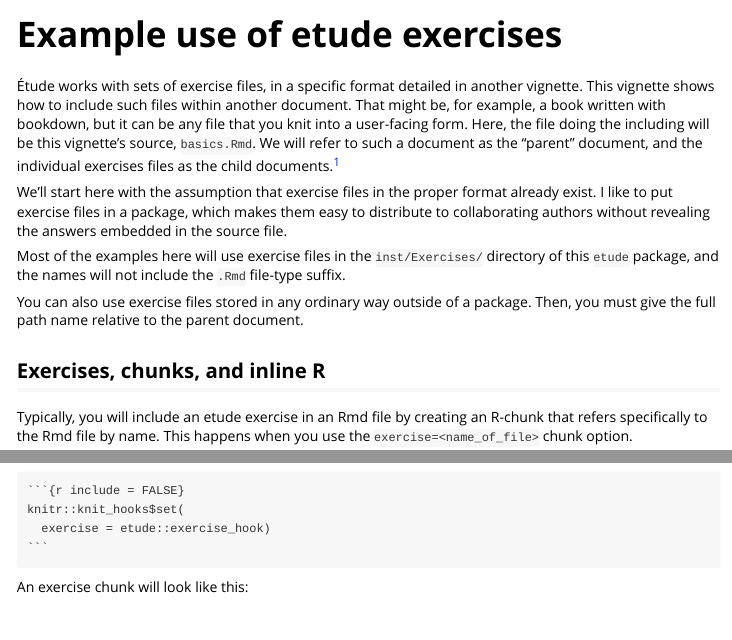
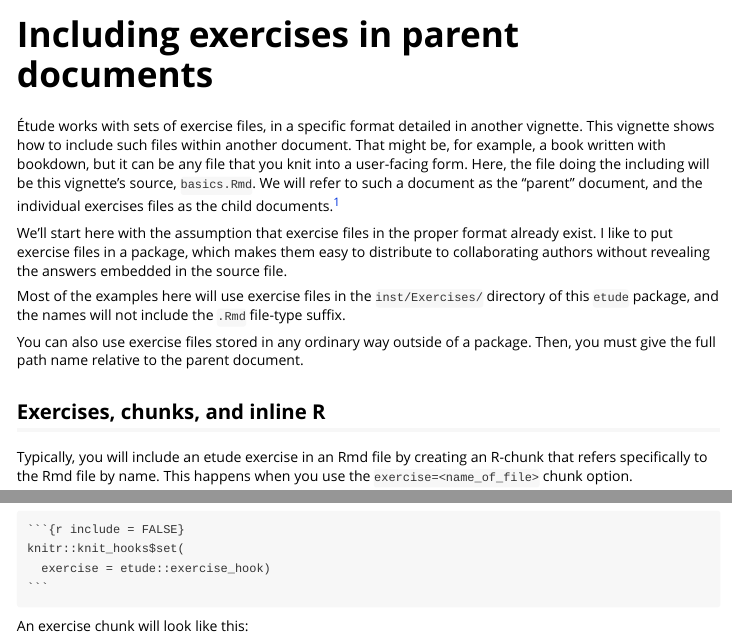
Before and after one commit to dtkaplan/etude, an R Markdown document (vignettes/basics.Rmd): the page in a window 1100 px wide, from its top, and a second part further down, joined at a grey line. Rendered offline with R 4.5, knitr and Pandoc, with nearby package versions; code that draws random numbers runs with fixed seeds of ours; common packages that the code uses without loading them are loaded.

Commit message:
change in title

```diff
--- a/vignettes/basics.Rmd
+++ b/vignettes/basics.Rmd
@@ -1,5 +1,5 @@
 ---
-title: "Example use of etude exercises"
+title: "Including  exercises in parent documents"
 output: rmarkdown::html_vignette
 vignette: >
 
```
